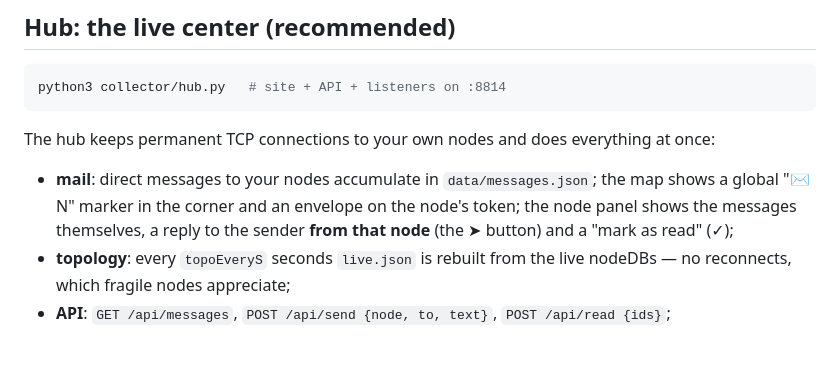
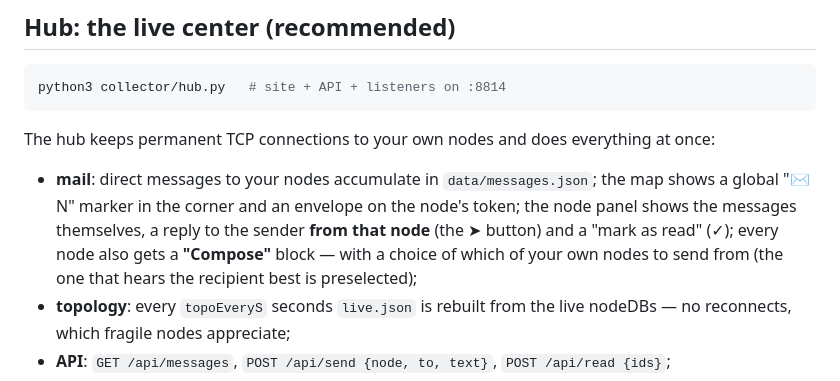
Before and after one commit to anton-vinogradov/meshtastic-zoo, a Markdown page: README.md, the part around the change. Drawn GitHub-style; blank space fills up the shorter version.

```diff
--- a/README.md
+++ b/README.md
@@ -31,7 +31,9 @@ everything at once:
   `data/messages.json`; the map shows a global "✉ N" marker in the
   corner and an envelope on the node's token; the node panel shows the
   messages themselves, a reply to the sender **from that node** (the ➤
-  button) and a "mark as read" (✓);
+  button) and a "mark as read" (✓); every node also gets a **"Compose"**
+  block — with a choice of which of your own nodes to send from (the one
+  that hears the recipient best is preselected);
 - **topology**: every `topoEveryS` seconds `live.json` is rebuilt from
   the live nodeDBs — no reconnects, which fragile nodes appreciate;
 - **API**: `GET /api/messages`, `POST /api/send {node, to, text}`,
```
Also changed, not shown: README.ru.md (+3 -1 lines).
